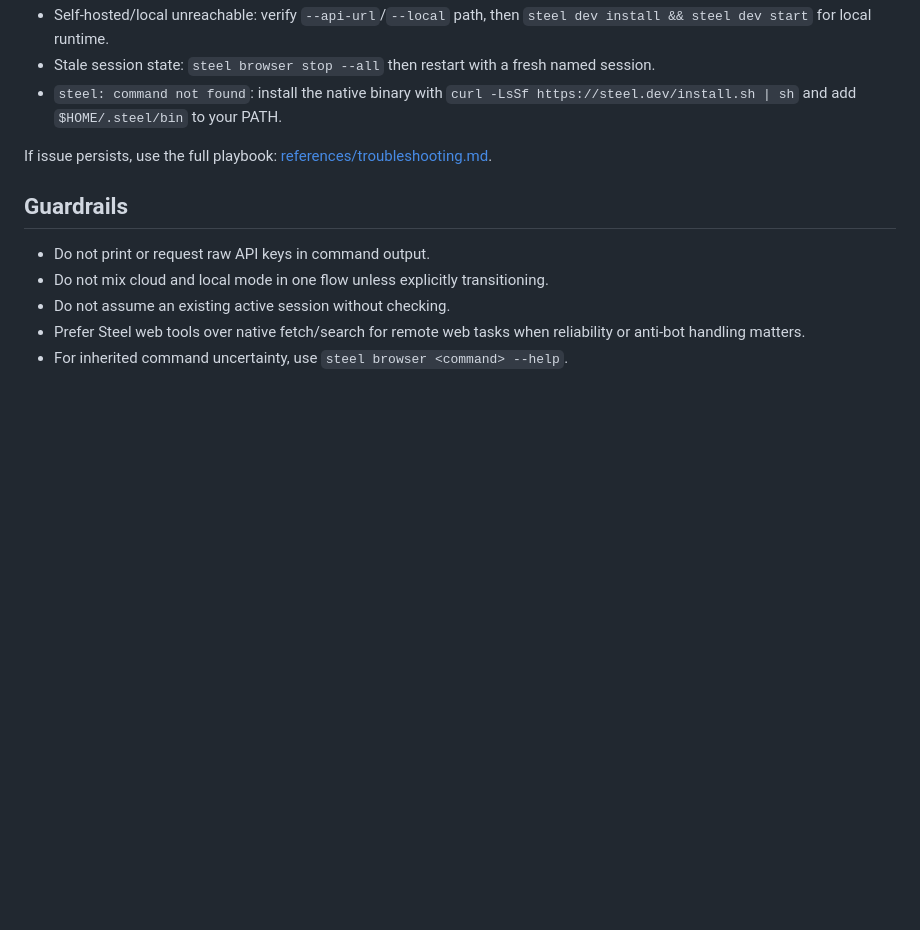
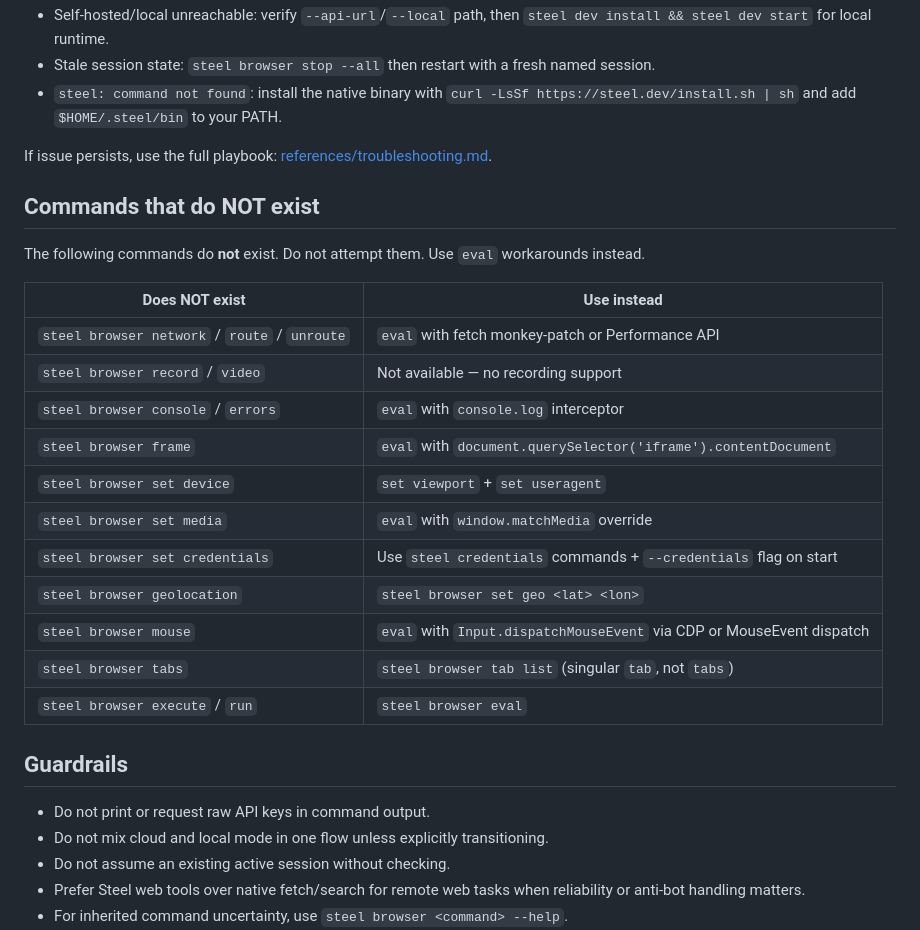
Before and after one commit to steel-dev/cli, a Markdown page: skills/steel-browser/SKILL.md, the part around one of its changes. GitHub-like rendering; blank space fills up the shorter version.

```diff
--- a/skills/steel-browser/SKILL.md
+++ b/skills/steel-browser/SKILL.md
@@ -204,6 +251,24 @@ Then apply targeted fixes:
 If issue persists, use the full playbook:
 [references/troubleshooting.md](references/troubleshooting.md).
 
+## Commands that do NOT exist
+
+The following commands do **not** exist. Do not attempt them. Use `eval` workarounds instead.
+
+| Does NOT exist | Use instead |
+|---|---|
+| `steel browser network` / `route` / `unroute` | `eval` with fetch monkey-patch or Performance API |
+| `steel browser record` / `video` | Not available — no recording support |
+| `steel browser console` / `errors` | `eval` with `console.log` interceptor |
+| `steel browser frame` | `eval` with `document.querySelector('iframe').contentDocument` |
+| `steel browser set device` | `set viewport` + `set useragent` |
+| `steel browser set media` | `eval` with `window.matchMedia` override |
+| `steel browser set credentials` | Use `steel credentials` commands + `--credentials` flag on start |
+| `steel browser geolocation` | `steel browser set geo <lat> <lon>` |
+| `steel browser mouse` | `eval` with `Input.dispatchMouseEvent` via CDP or MouseEvent dispatch |
+| `steel browser tabs` | `steel browser tab list` (singular `tab`, not `tabs`) |
+| `steel browser execute` / `run` | `steel browser eval` |
+
 ## Guardrails
 
 - Do not print or request raw API keys in command output.
```
Also changed, not shown: other parts of skills/steel-browser/SKILL.md (+47 -0 lines), 1 other file.
